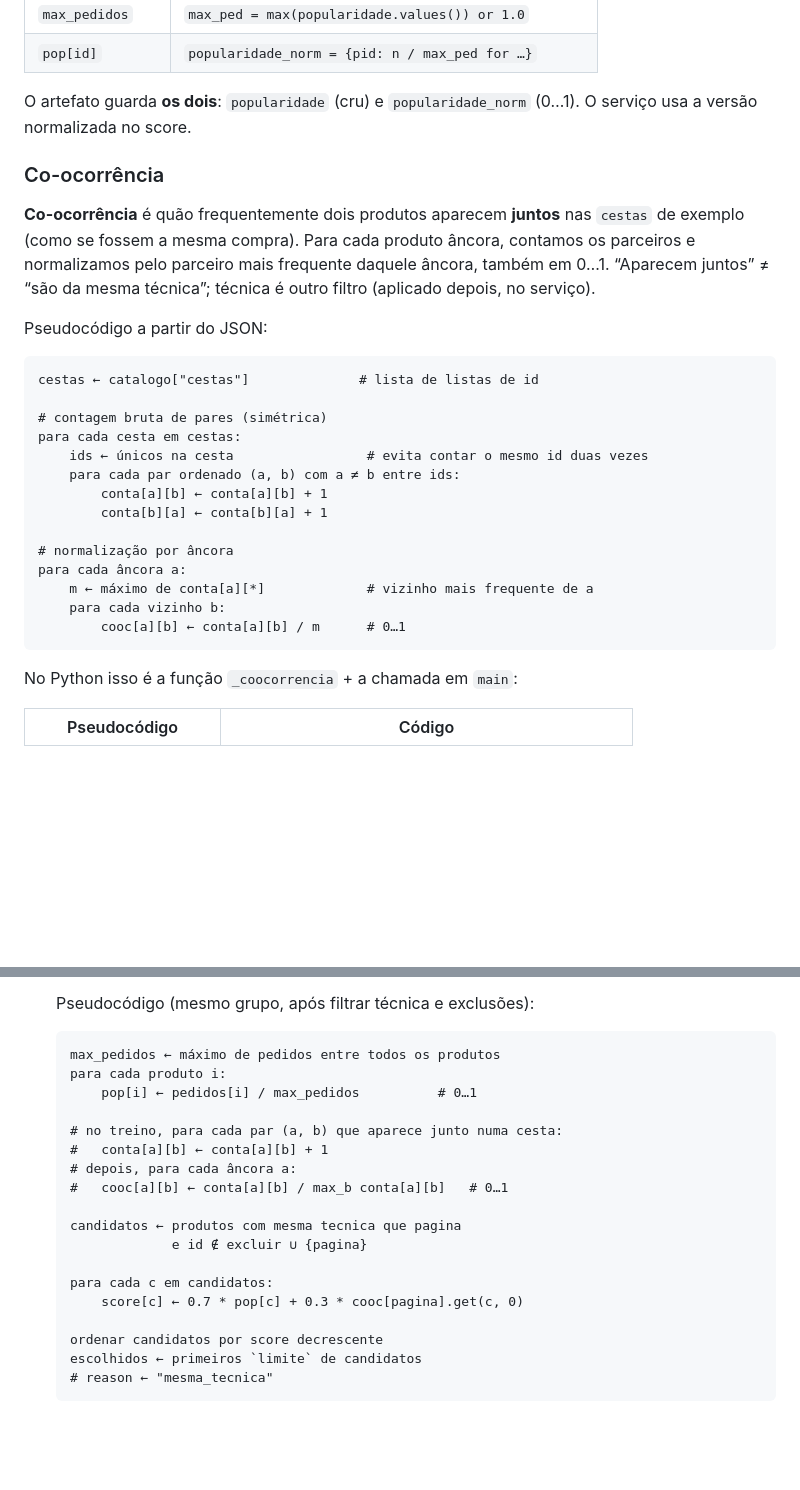
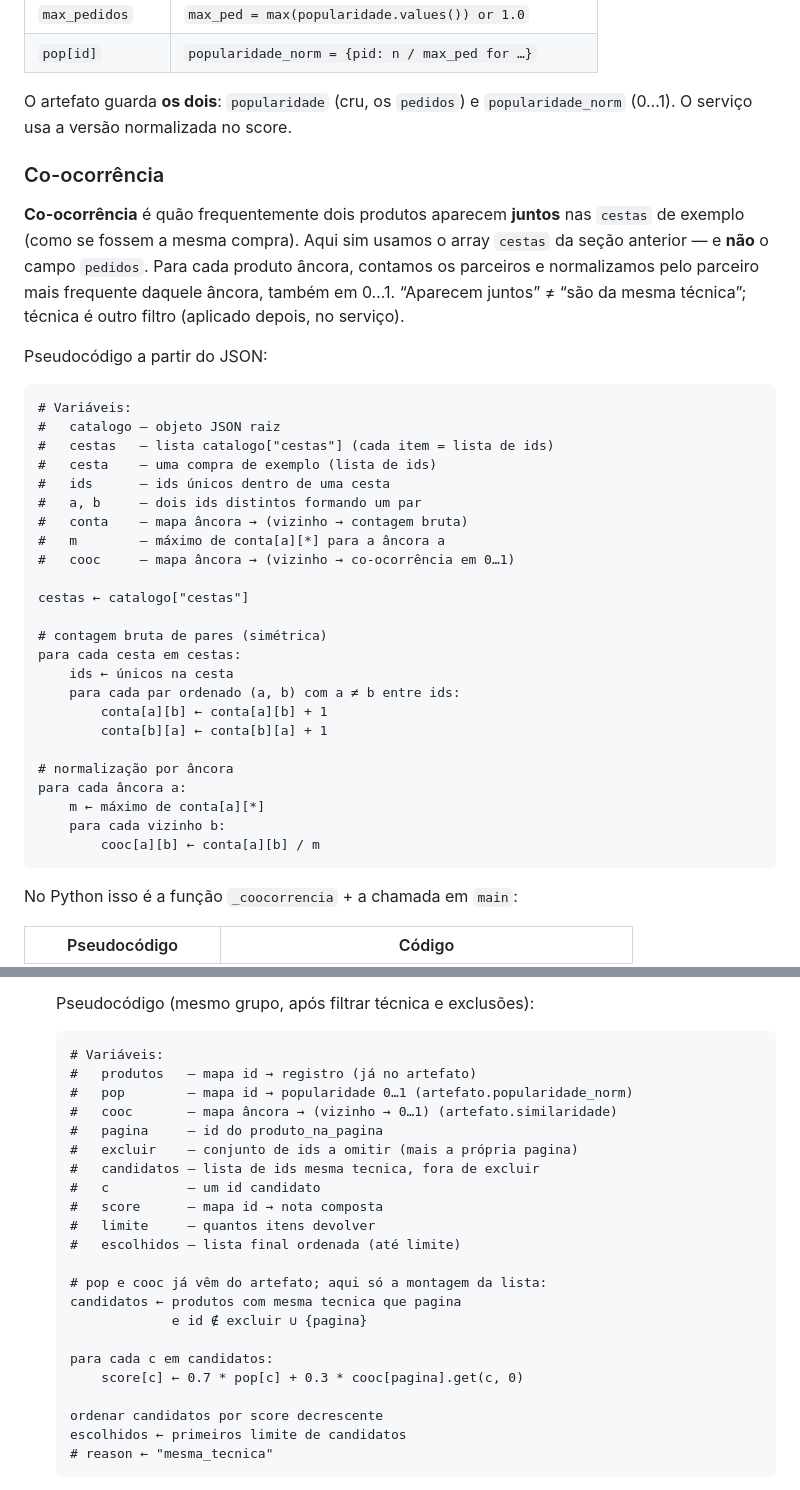
Before and after one commit to lgallindo/recomendador-bentoml, a Markdown page: README.md, 2 parts joined by grey strips. GitHub-like rendering; blank space fills up the shorter version.

````diff
--- a/README.md
+++ b/README.md
@@ -78,34 +99,45 @@ No Python (`treino.py`, função `main`):
 | `max_pedidos` | `max_ped = max(popularidade.values()) or 1.0` |
 | `pop[id]` | `popularidade_norm = {pid: n / max_ped for …}` |
 
-O artefato guarda **os dois**: `popularidade` (cru) e `popularidade_norm` (0…1).
-O serviço usa a versão normalizada no score.
+O artefato guarda **os dois**: `popularidade` (cru, os `pedidos`) e
+`popularidade_norm` (0…1). O serviço usa a versão normalizada no score.
 
 ### Co-ocorrência
 
 **Co-ocorrência** é quão frequentemente dois produtos aparecem **juntos** nas
-`cestas` de exemplo (como se fossem a mesma compra). Para cada produto âncora,
-contamos os parceiros e normalizamos pelo parceiro mais frequente daquele âncora,
-também em 0…1. “Aparecem juntos” ≠ “são da mesma técnica”; técnica é outro filtro
-(aplicado depois, no serviço).
+`cestas` de exemplo (como se fossem a mesma compra). Aqui sim usamos o array
+`cestas` da seção anterior — e **não** o campo `pedidos`. Para cada produto
+âncora, contamos os parceiros e normalizamos pelo parceiro mais frequente daquele
+âncora, também em 0…1. “Aparecem juntos” ≠ “são da mesma técnica”; técnica é outro
+filtro (aplicado depois, no serviço).
 
 Pseudocódigo a partir do JSON:
 
 ```text
-cestas ← catalogo["cestas"]              # lista de listas de id
+# Variáveis:
+#   catalogo — objeto JSON raiz
+#   cestas   — lista catalogo["cestas"] (cada item = lista de ids)
+#   cesta    — uma compra de exemplo (lista de ids)
+#   ids      — ids únicos dentro de uma cesta
+#   a, b     — dois ids distintos formando um par
+#   conta    — mapa âncora → (vizinho → contagem bruta)
+#   m        — máximo de conta[a][*] para a âncora a
+#   cooc     — mapa âncora → (vizinho → co-ocorrência em 0…1)
+
+cestas ← catalogo["cestas"]
 
 # contagem bruta de pares (simétrica)
 para cada cesta em cestas:
-    ids ← únicos na cesta                 # evita contar o mesmo id duas vezes
+    ids ← únicos na cesta
     para cada par ordenado (a, b) com a ≠ b entre ids:
         conta[a][b] ← conta[a][b] + 1
         conta[b][a] ← conta[b][a] + 1
 
 # normalização por âncora
 para cada âncora a:
-    m ← máximo de conta[a][*]             # vizinho mais frequente de a
+    m ← máximo de conta[a][*]
     para cada vizinho b:
-        cooc[a][b] ← conta[a][b] / m      # 0…1
+        cooc[a][b] ← conta[a][b] / m
 ```
 
 No Python isso é a função `_coocorrencia` + a chamada em `main`:
@@ -179,15 +211,19 @@ O fluxo cabe em cinco passos, na ordem em que o serviço decide a lista:
    Pseudocódigo (mesmo grupo, após filtrar técnica e exclusões):
 
    ```text
-   max_pedidos ← máximo de pedidos entre todos os produtos
-   para cada produto i:
-       pop[i] ← pedidos[i] / max_pedidos          # 0…1
+   # Variáveis:
+   #   produtos   — mapa id → registro (já no artefato)
+   #   pop        — mapa id → popularidade 0…1 (artefato.popularidade_norm)
+   #   cooc       — mapa âncora → (vizinho → 0…1) (artefato.similaridade)
+   #   pagina     — id do produto_na_pagina
+   #   excluir    — conjunto de ids a omitir (mais a própria pagina)
+   #   candidatos — lista de ids mesma tecnica, fora de excluir
+   #   c          — um id candidato
+   #   score      — mapa id → nota composta
+   #   limite     — quantos itens devolver
+   #   escolhidos — lista final ordenada (até limite)
 
-   # no treino, para cada par (a, b) que aparece junto numa cesta:
-   #   conta[a][b] ← conta[a][b] + 1
-   # depois, para cada âncora a:
-   #   cooc[a][b] ← conta[a][b] / max_b conta[a][b]   # 0…1
-
+   # pop e cooc já vêm do artefato; aqui só a montagem da lista:
    candidatos ← produtos com mesma tecnica que pagina
                 e id ∉ excluir ∪ {pagina}
 
@@ -195,7 +231,7 @@ O fluxo cabe em cinco passos, na ordem em que o serviço decide a lista:
        score[c] ← 0.7 * pop[c] + 0.3 * cooc[pagina].get(c, 0)
 
    ordenar candidatos por score decrescente
-   escolhidos ← primeiros `limite` de candidatos
+   escolhidos ← primeiros limite de candidatos
    # reason ← "mesma_tecnica"
    ```
 4. **Complemento por popularidade.** Se ainda faltarem vagas (poucos produtos daquela
````
Also changed, not shown: other parts of README.md (+30 -9 lines).
